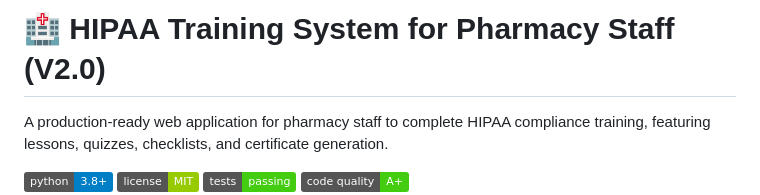
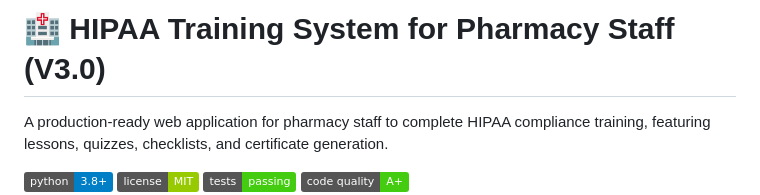
Before and after one commit to Saranoah/HIPAA-Training-System-for-Pharmacy-Staff-V2.0, a Markdown page: README.md, the part around the change. Drawn GitHub-style; badges without logos.

```diff
--- a/README.md
+++ b/README.md
@@ -1,4 +1,4 @@
-# 🏥 HIPAA Training System for Pharmacy Staff (V2.0)
+# 🏥 HIPAA Training System for Pharmacy Staff (V3.0)
 
 A production-ready web application for pharmacy staff to complete HIPAA compliance training, featuring lessons, quizzes, checklists, and certificate generation.
 
```
